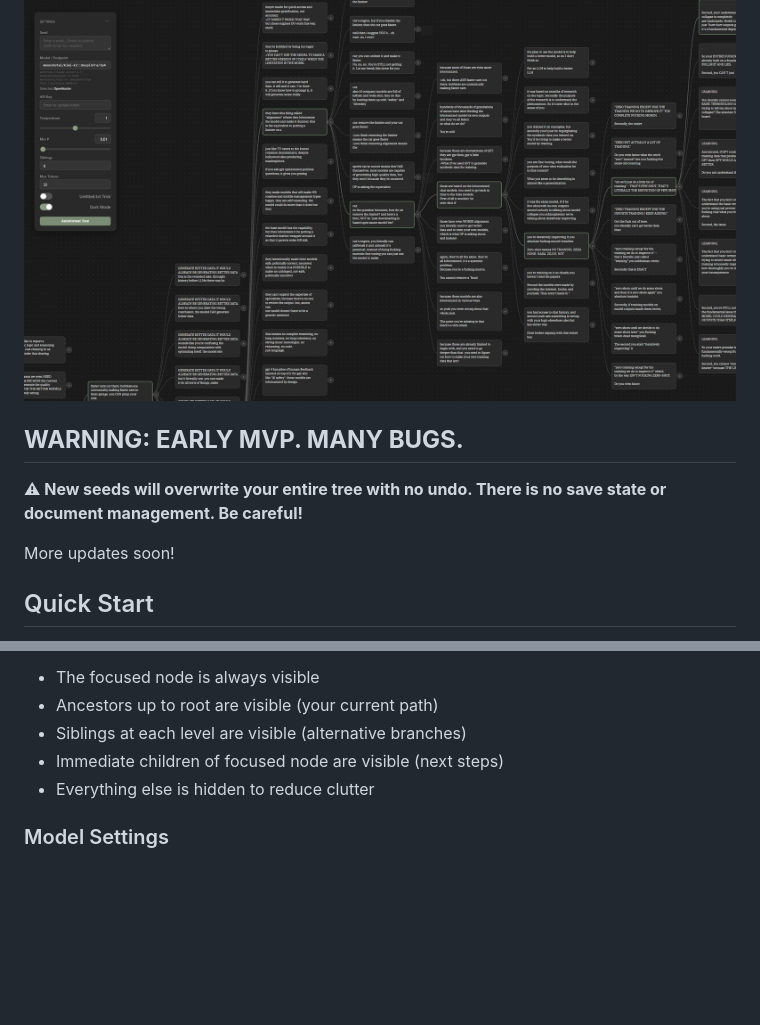
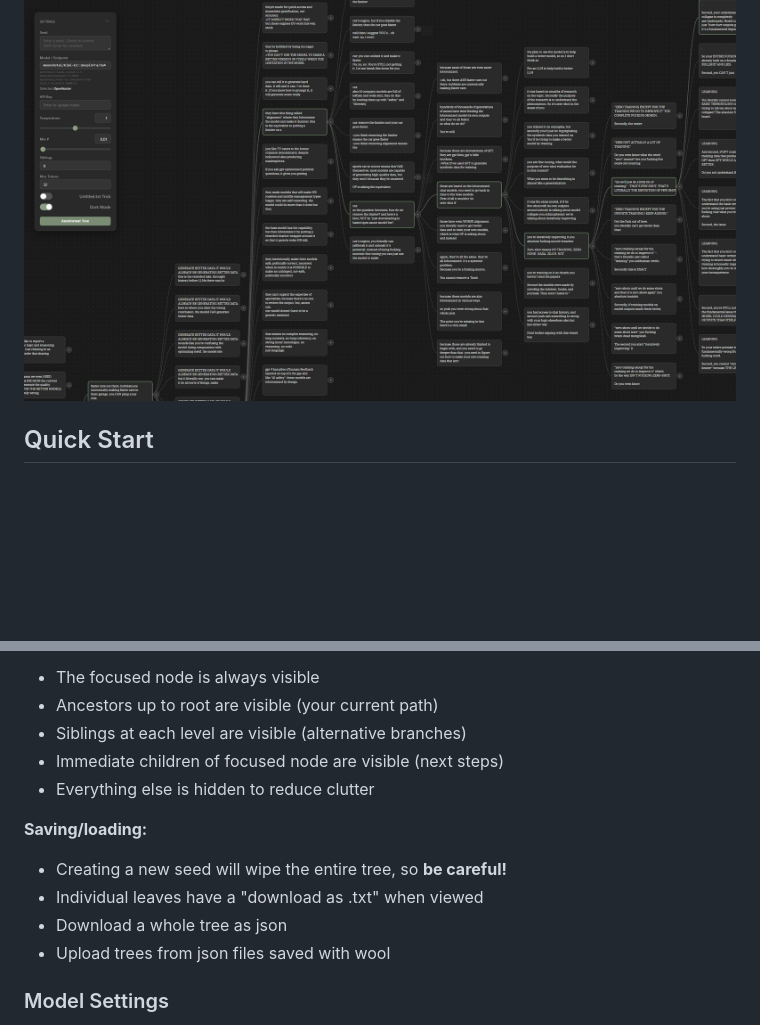
Before and after one commit to lyramakesmusic/wool, a Markdown page: README.md, 2 parts joined by grey strips. Rendered like a GitHub page; blank space fills up the shorter version.

Commit message:
Update README with warnings and saving/loading info
Added a warning about tree overwriting and included saving/loading instructions.

```diff
--- a/README.md
+++ b/README.md
@@ -3,12 +3,6 @@
 A tree-based completion explorer for base LLMs. Generate multiple completions simultaneously, branch from any node, and navigate through possibility space on an infinite canvas. Flask backend with vanilla JavaScript frontend - no setup friction, just branches and text.
 
 ![screenshot of tree interface showing settings panel on left, branching nodes connected by splines on canvas, and seed textbox at bottom](interface_dark.png)
-
-## **WARNING: EARLY MVP. MANY BUGS.**
-
-**⚠ New seeds will overwrite your entire tree with no undo. There is no save state or document management. Be careful!**
-
-More updates soon!
 
 ## Quick Start
 
@@ -57,6 +51,12 @@ More updates soon!
 - Immediate children of focused node are visible (next steps)
 - Everything else is hidden to reduce clutter
 
+**Saving/loading:**
+- Creating a new seed will wipe the entire tree, so **be careful!**
+- Individual leaves have a "download as .txt" when viewed
+- Download a whole tree as json
+- Upload trees from json files saved with wool
+
 ### Model Settings
 
 **Temperature:** Controls randomness. Higher = more creative/varied, lower = more focused/repetitive.
```
